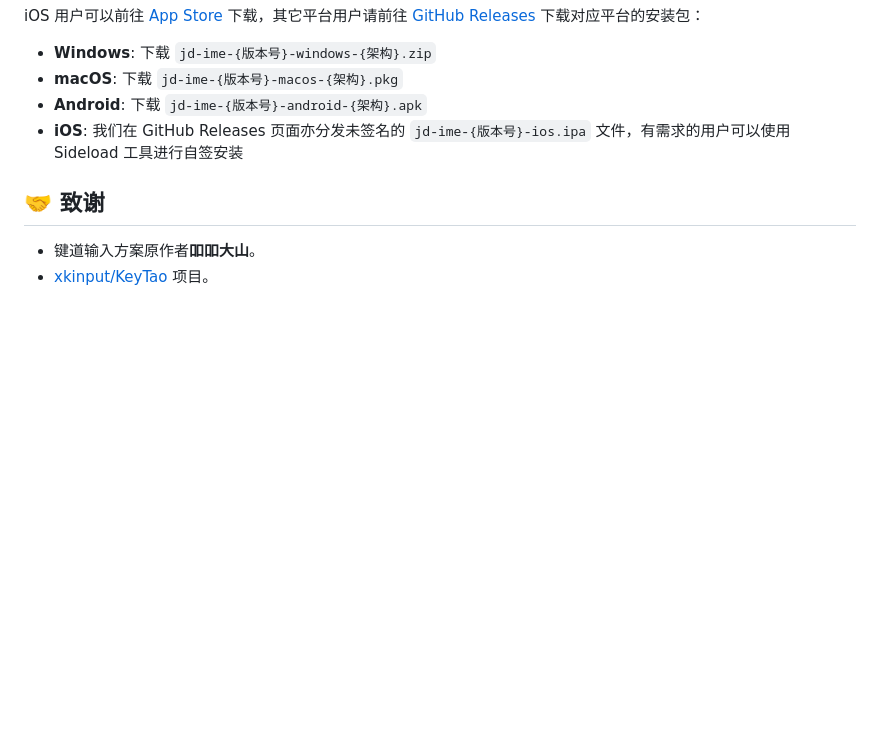
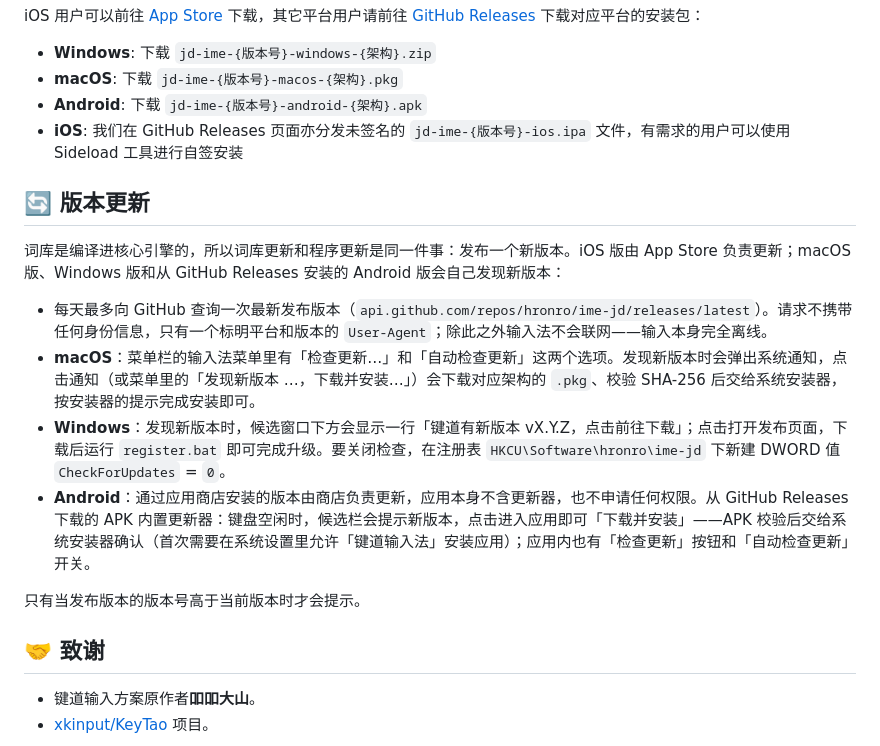
Before and after one commit to hronro/ime-jd, a Markdown page: README.md, the part around the change. Drawn GitHub-style; blank space fills up the shorter version.

Commit message:
docs: describe how each platform finds and installs updates

```diff
--- a/README.md
+++ b/README.md
@@ -51,6 +51,17 @@ iOS 用户可以前往 [App Store](https://apps.apple.com/cn/app/键道输入法
 - **Android**: 下载 `jd-ime-{版本号}-android-{架构}.apk`
 - **iOS**: 我们在 GitHub Releases 页面亦分发未签名的 `jd-ime-{版本号}-ios.ipa` 文件，有需求的用户可以使用 Sideload 工具进行自签安装
 
+## 🔄 版本更新
+
+词库是编译进核心引擎的，所以词库更新和程序更新是同一件事：发布一个新版本。iOS 版由 App Store 负责更新；macOS 版、Windows 版和从 GitHub Releases 安装的 Android 版会自己发现新版本：
+
+- 每天最多向 GitHub 查询一次最新发布版本（`api.github.com/repos/hronro/ime-jd/releases/latest`）。请求不携带任何身份信息，只有一个标明平台和版本的 `User-Agent`；除此之外输入法不会联网——输入本身完全离线。
+- **macOS**：菜单栏的输入法菜单里有「检查更新…」和「自动检查更新」这两个选项。发现新版本时会弹出系统通知，点击通知（或菜单里的「发现新版本 …，下载并安装…」）会下载对应架构的 `.pkg`、校验 SHA-256 后交给系统安装器，按安装器的提示完成安装即可。
+- **Windows**：发现新版本时，候选窗口下方会显示一行「键道有新版本 vX.Y.Z，点击前往下载」；点击打开发布页面，下载后运行 `register.bat` 即可完成升级。要关闭检查，在注册表 `HKCU\Software\hronro\ime-jd` 下新建 DWORD 值 `CheckForUpdates` = `0`。
+- **Android**：通过应用商店安装的版本由商店负责更新，应用本身不含更新器，也不申请任何权限。从 GitHub Releases 下载的 APK 内置更新器：键盘空闲时，候选栏会提示新版本，点击进入应用即可「下载并安装」——APK 校验后交给系统安装器确认（首次需要在系统设置里允许「键道输入法」安装应用）；应用内也有「检查更新」按钮和「自动检查更新」开关。
+
+只有当发布版本的版本号高于当前版本时才会提示。
+
 ## 🤝 致谢
 
 - 键道输入方案原作者**吅吅大山**。
```
